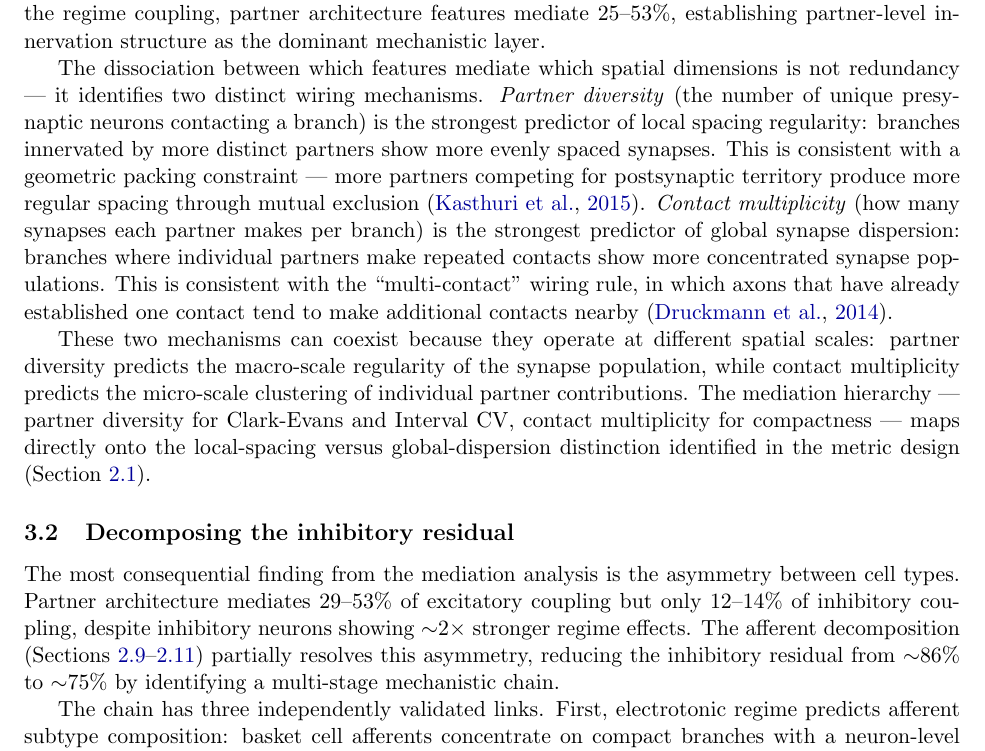
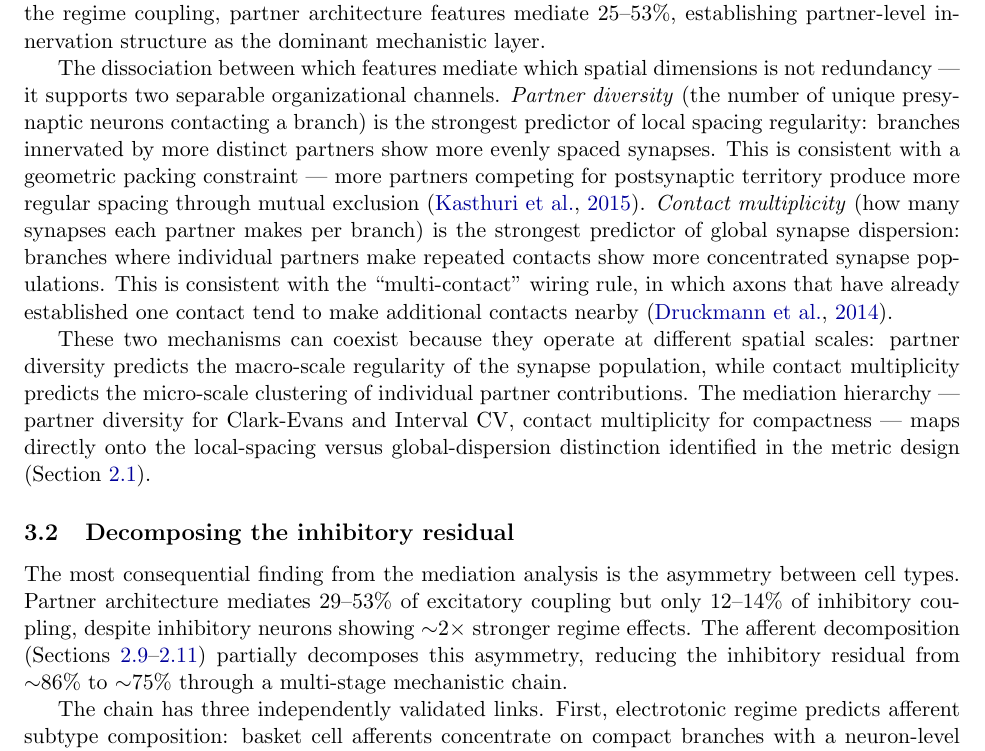
Before and after one commit to saivoru777-ship-it/microns-explorer, a LaTeX paper (paper/main.tex): part of page 14 of 32, cut so that both start at the same text. Compiled offline with pdfLaTeX.

Commit message:
Tighten claim language per reviewer-anticipation review
- Abstract: "identifies two distinct wiring mechanisms" →
  "supports two separable organizational channels"
- Abstract: "partially resolves" → "partially decomposes"
- Discussion §3.1: same "identifies" → "supports" fix
- Discussion §3.2: "resolves" → "decomposes" for inhibitory residual
- No analysis changes; claims now precisely match the 18-26% partial
  decomposition rather than implying complete resolution

Co-Authored-By: Claude Opus 4.6 (1M context) <noreply@anthropic.com>

```diff
--- a/paper/main.tex
+++ b/paper/main.tex
@@ -283,7 +283,7 @@ Second, we estimated whether the $\sim$75\% post-regime residual variance is mea
 
 The partner architecture mediation analysis resolves the mechanistic shallowness of the initial population-scale replication. Where input balance (excitatory fraction) mediated only 1--10\% of the regime coupling, partner architecture features mediate 25--53\%, establishing partner-level innervation structure as the dominant mechanistic layer.
 
-The dissociation between which features mediate which spatial dimensions is not redundancy --- it identifies two distinct wiring mechanisms. \textit{Partner diversity} (the number of unique presynaptic neurons contacting a branch) is the strongest predictor of local spacing regularity: branches innervated by more distinct partners show more evenly spaced synapses. This is consistent with a geometric packing constraint --- more partners competing for postsynaptic territory produce more regular spacing through mutual exclusion \citep{kasthuri2015}. \textit{Contact multiplicity} (how many synapses each partner makes per branch) is the strongest predictor of global synapse dispersion: branches where individual partners make repeated contacts show more concentrated synapse populations. This is consistent with the ``multi-contact'' wiring rule, in which axons that have already established one contact tend to make additional contacts nearby \citep{druckmann2014}.
+The dissociation between which features mediate which spatial dimensions is not redundancy --- it supports two separable organizational channels. \textit{Partner diversity} (the number of unique presynaptic neurons contacting a branch) is the strongest predictor of local spacing regularity: branches innervated by more distinct partners show more evenly spaced synapses. This is consistent with a geometric packing constraint --- more partners competing for postsynaptic territory produce more regular spacing through mutual exclusion \citep{kasthuri2015}. \textit{Contact multiplicity} (how many synapses each partner makes per branch) is the strongest predictor of global synapse dispersion: branches where individual partners make repeated contacts show more concentrated synapse populations. This is consistent with the ``multi-contact'' wiring rule, in which axons that have already established one contact tend to make additional contacts nearby \citep{druckmann2014}.
 
 These two mechanisms can coexist because they operate at different spatial scales: partner diversity predicts the macro-scale regularity of the synapse population, while contact multiplicity predicts the micro-scale clustering of individual partner contributions. The mediation hierarchy --- partner diversity for Clark-Evans and Interval CV, contact multiplicity for compactness --- maps directly onto the local-spacing versus global-dispersion distinction identified in the metric design (Section~\ref{sec:morphometry}).
 
@@ -292,7 +292,7 @@ These two mechanisms can coexist because they operate at different spatial scale
 \subsection{Decomposing the inhibitory residual}
 \label{sec:decompose_residual}
 
-The most consequential finding from the mediation analysis is the asymmetry between cell types. Partner architecture mediates 29--53\% of excitatory coupling but only 12--14\% of inhibitory coupling, despite inhibitory neurons showing $\sim$2$\times$ stronger regime effects. The afferent decomposition (Sections~\ref{sec:afferent_targeting}--\ref{sec:axon_placement}) partially resolves this asymmetry, reducing the inhibitory residual from $\sim$86\% to $\sim$75\% by identifying a multi-stage mechanistic chain.
+The most consequential finding from the mediation analysis is the asymmetry between cell types. Partner architecture mediates 29--53\% of excitatory coupling but only 12--14\% of inhibitory coupling, despite inhibitory neurons showing $\sim$2$\times$ stronger regime effects. The afferent decomposition (Sections~\ref{sec:afferent_targeting}--\ref{sec:axon_placement}) partially decomposes this asymmetry, reducing the inhibitory residual from $\sim$86\% to $\sim$75\% through a multi-stage mechanistic chain.
 
 The chain has three independently validated links. First, electrotonic regime predicts afferent subtype composition: basket cell afferents concentrate on compact branches with a neuron-level effect that is consistent across 89\% of inhibitory neurons. This targeting is not merely a depth effect --- it persists within proximal dendritic compartments, resolving finer electrotonic structure than compartment-level analyses \citep{schneider2023}. Second, afferent subtype composition predicts partner architecture: BC-rich branches show the precise partner profile --- fewer unique partners, higher contact multiplicity, greater partner concentration --- that drives compact spacing. Third, presynaptic subtype identity imposes distinct within-axon placement rules that survive exact multiplicity conditioning. This third link is the most novel: it demonstrates that the spatial organization of inhibitory synapses reflects not only \textit{who} arrives and \textit{how often}, but also \textit{how} each presynaptic class positions its boutons once it has arrived.
 
```
Also changed, not shown: paper/main.pdf, paper/main.tex (2 more changed lines).
